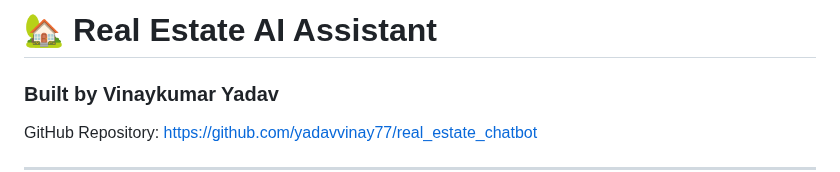
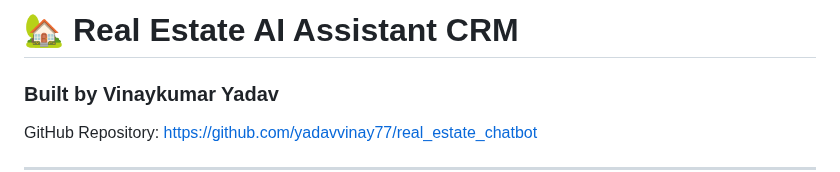
Before and after one commit to yadavvinay77/real-estate-ai-assistant, a Markdown page: README.md, the part around the change. Drawn GitHub-style.

Commit message:
Update project title to include 'CRM'

```diff
--- a/README.md
+++ b/README.md
@@ -1,4 +1,4 @@
-# 🏡 Real Estate AI Assistant
+# 🏡 Real Estate AI Assistant CRM
 ### Built by **Vinaykumar Yadav**
 GitHub Repository: https://github.com/yadavvinay77/real_estate_chatbot
 
```
